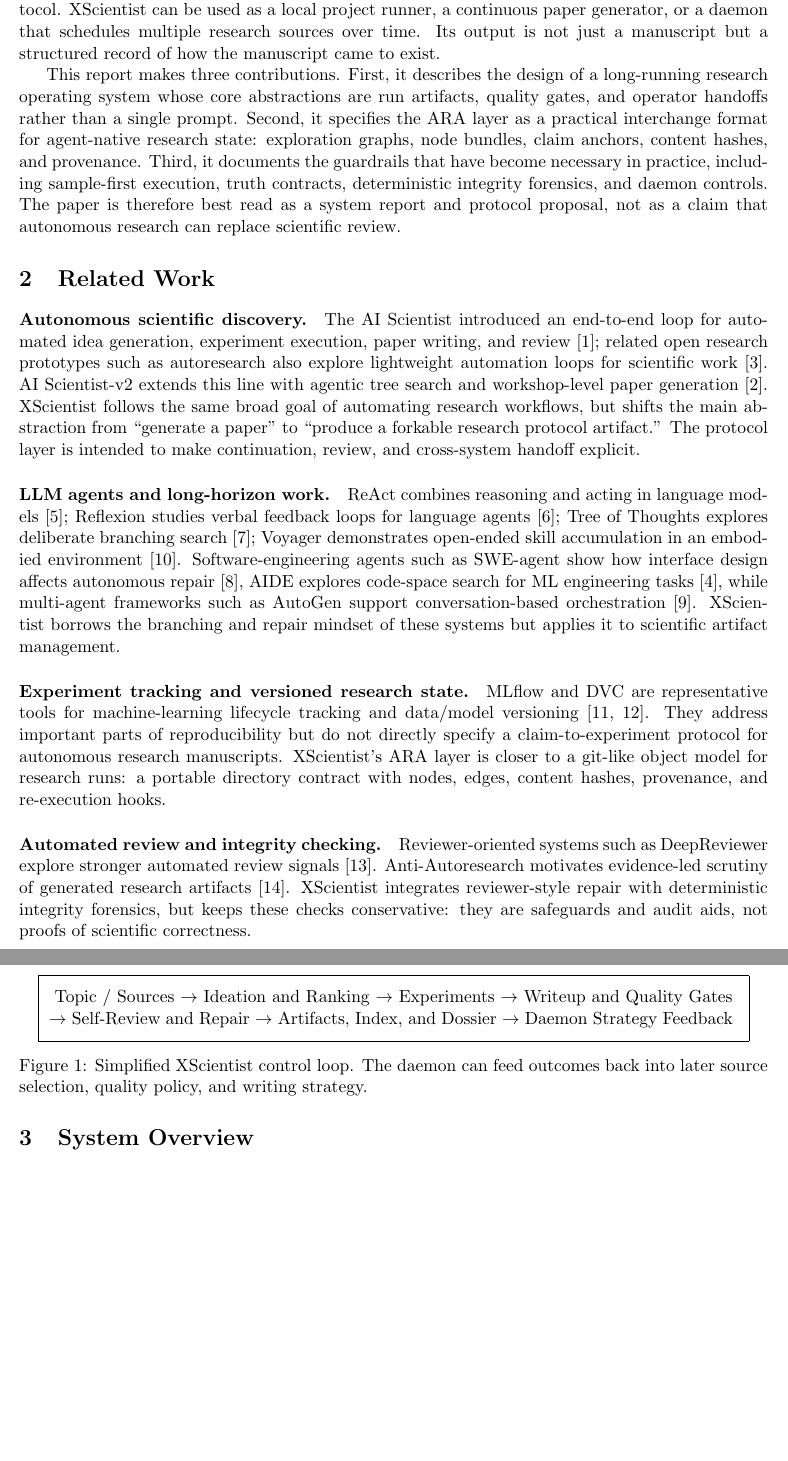
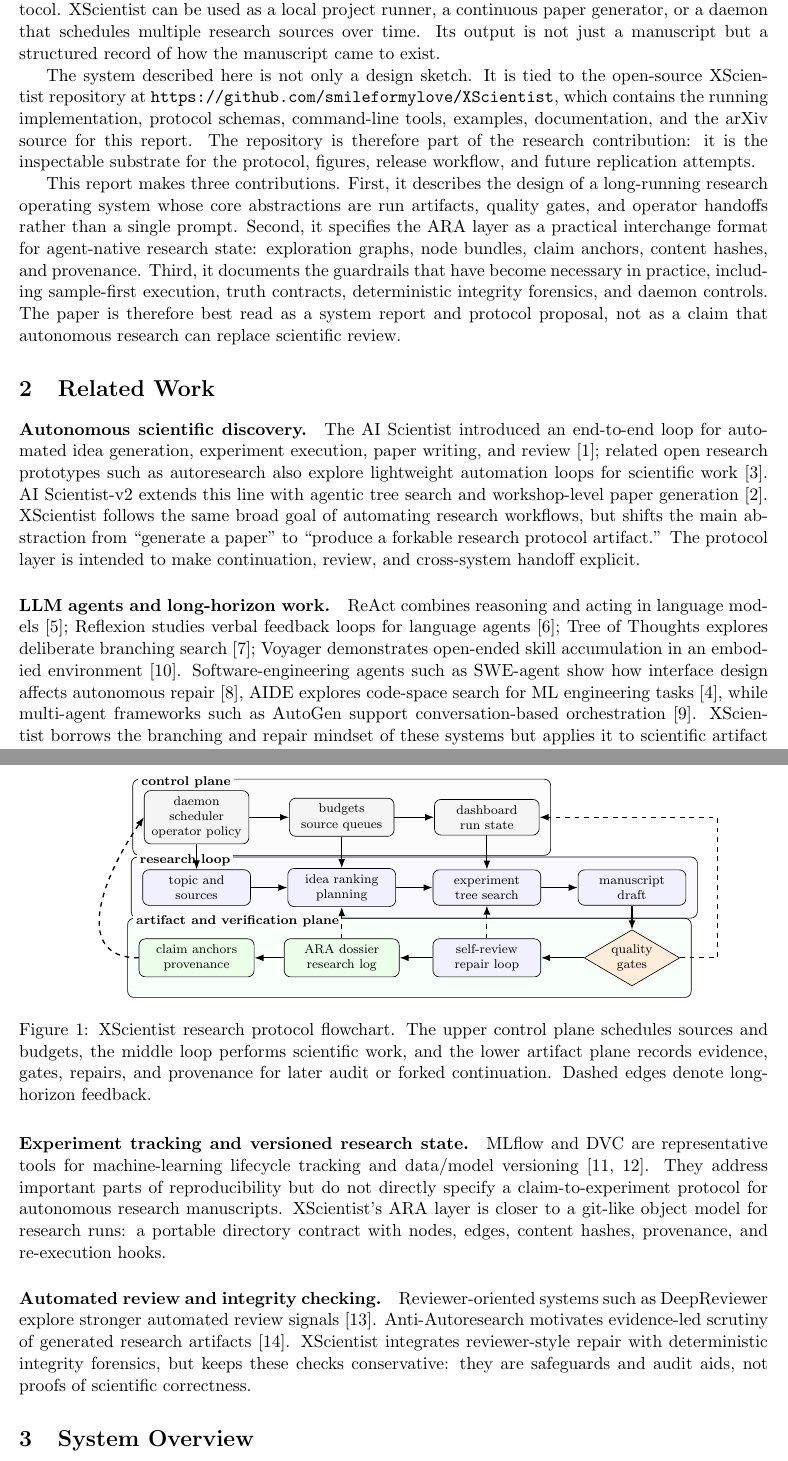
Before and after one commit to smileformylove/XScientist, a LaTeX paper (paper/xscientist_arxiv/main.tex): two parts of pages 2 and 3 of 11 before the commit and two parts of pages 2 and 3 of 12 after it, joined at a grey line, cut so that both start at the same text, the shorter picture padded with empty space. Compiled offline with pdfLaTeX.

Commit message:
Improve arXiv report figures and availability

```diff
--- a/paper/xscientist_arxiv/main.tex
+++ b/paper/xscientist_arxiv/main.tex
@@ -9,7 +9,7 @@
 \usepackage{array}
 \usepackage{tikz}
 \usepackage{url}
-\usetikzlibrary{arrows.meta,positioning,shapes.geometric}
+\usetikzlibrary{arrows.meta,backgrounds,fit,positioning,shapes.geometric}
 
 \title{XScientist: A Git-Like Research Protocol for Long-Running Autonomous Scientific Discovery}
 
@@ -83,6 +89,14 @@
 a continuous paper generator, or a daemon that schedules multiple research
 sources over time. Its output is not just a manuscript but a structured
 record of how the manuscript came to exist.
+
+The system described here is not only a design sketch. It is tied to the
+open-source XScientist repository at
+\url{https://github.com/smileformylove/XScientist}, which contains the running
+implementation, protocol schemas, command-line tools, examples, documentation,
+and the arXiv source for this report. The repository is therefore part of the
+research contribution: it is the inspectable substrate for the protocol,
+figures, release workflow, and future replication attempts.
 
 This report makes three contributions. First, it describes the design of a
 long-running research operating system whose core abstractions are run
@@ -149,22 +163,106 @@
 
 \begin{figure}[t]
 \centering
-\fbox{
-\begin{minipage}{0.92\linewidth}
-\centering
-\vspace{0.5em}
-Topic / Sources
-$\rightarrow$ Ideation and Ranking
-$\rightarrow$ Experiments
-$\rightarrow$ Writeup and Quality Gates
-$\rightarrow$ Self-Review and Repair
-$\rightarrow$ Artifacts, Index, and Dossier
-$\rightarrow$ Daemon Strategy Feedback
-\vspace{0.5em}
-\end{minipage}
-}
-\caption{Simplified XScientist control loop. The daemon can feed outcomes
-back into later source selection, quality policy, and writing strategy.}
+\begin{tikzpicture}[
+  x=1cm,
+  y=1cm,
+  every node/.style={font=\scriptsize},
+  lane/.style={
+    draw,
+    rounded corners,
+    inner sep=7pt,
+    fill=#1,
+    fill opacity=0.13,
+    text opacity=1
+  },
+  lane label/.style={
+    font=\scriptsize\bfseries,
+    anchor=west,
+    fill=white,
+    inner xsep=2pt,
+    inner ysep=1pt
+  },
+  block/.style={
+    draw,
+    rounded corners,
+    align=center,
+    text width=2.12cm,
+    minimum height=0.72cm,
+    fill=blue!6
+  },
+  artifact/.style={
+    draw,
+    rounded corners,
+    align=center,
+    text width=2.28cm,
+    minimum height=0.72cm,
+    fill=green!8
+  },
+  gate/.style={
+    draw,
+    diamond,
+    aspect=1.7,
+    align=center,
+    inner sep=1.1pt,
+    fill=orange!14
+  },
+  smallblock/.style={
+    draw,
+    rounded corners,
+    align=center,
+    text width=2.05cm,
+    minimum height=0.66cm,
+    fill=gray!8
+  },
+  arrow/.style={-{Latex[length=2mm]}, thick},
+  feedback/.style={-{Latex[length=2mm]}, thick, dashed}
+]
+\node[smallblock] (daemon) at (0,1.55) {daemon scheduler\\operator policy};
+\node[smallblock] (budget) at (3.2,1.55) {budgets\\source queues};
+\node[smallblock] (dash) at (6.4,1.55) {dashboard\\run state};
+
+\node[block] (sources) at (0,0) {topic and\\sources};
+\node[block] (ideas) at (3.2,0) {idea ranking\\planning};
+\node[block] (experiments) at (6.4,0) {experiment\\tree search};
+\node[block] (writeup) at (9.6,0) {manuscript\\draft};
+
+\node[gate] (gates) at (9.6,-1.55) {quality\\gates};
+\node[block] (review) at (6.4,-1.55) {self-review\\repair loop};
+\node[artifact] (ara) at (3.2,-1.55) {ARA dossier\\research log};
+\node[artifact] (claims) at (0,-1.55) {claim anchors\\provenance};
+
+\begin{scope}[on background layer]
+  \node[lane=gray!20, fit=(daemon)(budget)(dash)] (controlplane) {};
+  \node[lane=blue!18, fit=(sources)(ideas)(experiments)(writeup)] (researchloop) {};
+  \node[lane=green!18, fit=(claims)(ara)(review)(gates)] (artifactplane) {};
+\end{scope}
+\node[lane label] at ([xshift=0.12cm,yshift=-0.08cm]controlplane.north west) {control plane};
+\node[lane label] at ([xshift=0.12cm,yshift=-0.08cm]researchloop.north west) {research loop};
+\node[lane label] at ([xshift=0.12cm,yshift=-0.08cm]artifactplane.north west) {artifact and verification plane};
+
+\draw[arrow] (daemon) -- (budget);
+\draw[arrow] (budget) -- (dash);
+\draw[arrow] (daemon.south) -- (sources.north);
+\draw[arrow] (budget.south) -- (ideas.north);
+\draw[arrow] (dash.south) -- (experiments.north);
+
+\draw[arrow] (sources) -- (ideas);
+\draw[arrow] (ideas) -- (experiments);
+\draw[arrow] (experiments) -- (writeup);
+\draw[arrow] (writeup) -- (gates);
+\draw[arrow] (gates) -- (review);
+\draw[arrow] (review) -- (ara);
+\draw[arrow] (ara) -- (claims);
+
+\draw[feedback] (review.north) -- (experiments.south);
+\draw[feedback] (ara.north) -- (ideas.south);
+\draw[feedback] (claims.west) to[out=180,in=235,looseness=1.25] (daemon.west);
+\draw[feedback] (gates.east) -- ++(0.82,0) |- (dash.east);
+\end{tikzpicture}
+\caption{XScientist research protocol flowchart. The upper control plane
+schedules sources and budgets, the middle loop performs scientific work, and
+the lower artifact plane records evidence, gates, repairs, and provenance for
+later audit or forked continuation. Dashed edges denote long-horizon feedback.}
 \label{fig:pipeline}
 \end{figure}
 
```
Also changed, not shown: paper/xscientist_arxiv/arxiv_metadata.md (+6 -2 lines), paper/xscientist_arxiv/README.md, paper/xscientist_arxiv/main.tex (52 more changed lines).
